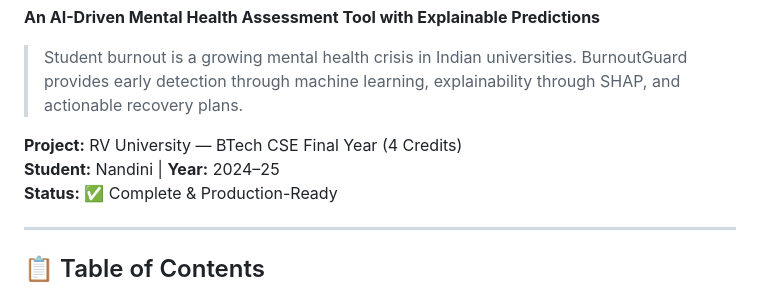
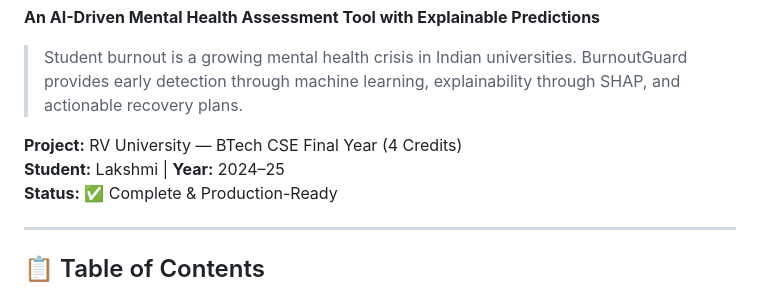
Before and after one commit to lakshmi4563/Early-Sense-Student-Burntout-risk-predictor, a Markdown page: README.md, the part around the change. Rendered like a GitHub page.

```diff
--- a/README.md
+++ b/README.md
@@ -5,7 +5,7 @@
 > Student burnout is a growing mental health crisis in Indian universities. BurnoutGuard provides early detection through machine learning, explainability through SHAP, and actionable recovery plans.
 
 **Project:** RV University — BTech CSE Final Year (4 Credits)
-**Student:** Nandini | **Year:** 2024–25
+**Student:** Lakshmi | **Year:** 2024–25
 **Status:** ✅ Complete & Production-Ready
 
 ---
```
